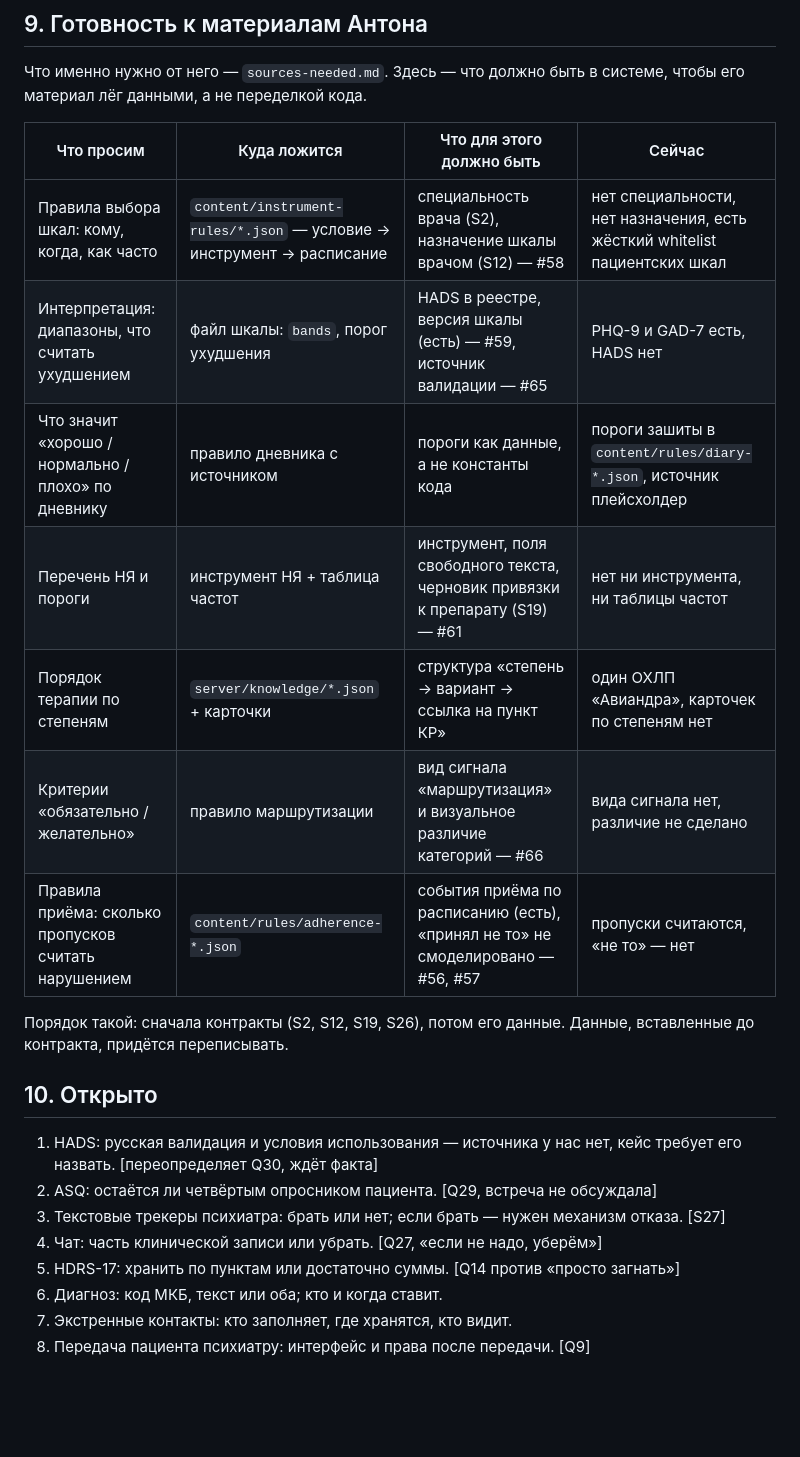
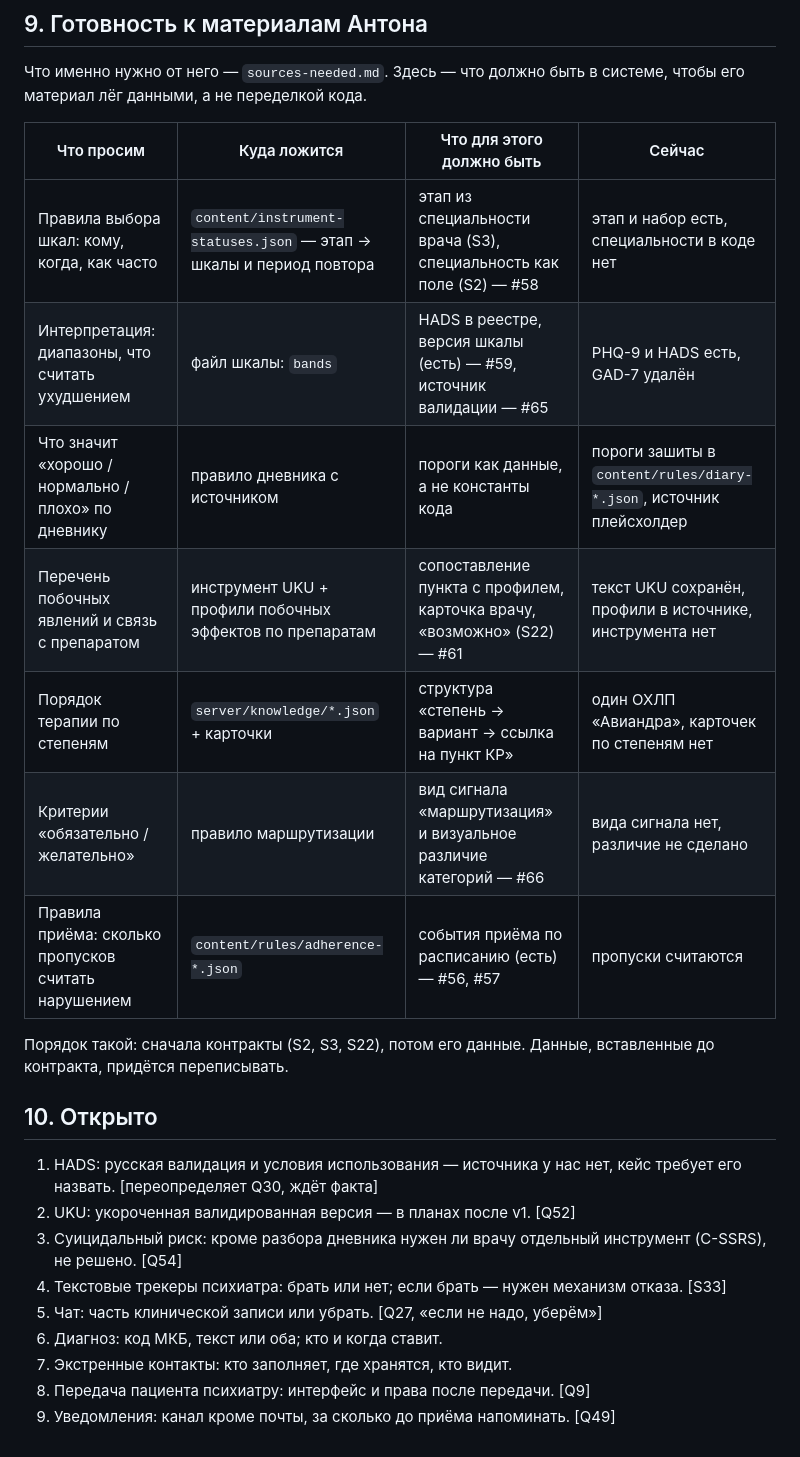
Before and after one commit to DenisSud/clinical-compass, a Markdown page: SPEC.md, the part around one of its changes. Rendered like a GitHub page; blank space fills up the shorter version.

```diff
--- a/SPEC.md
+++ b/SPEC.md
@@ -147,25 +175,27 @@ BDI, MADRS, HCL-33 (дубли и лишние лицензии) [Q13]. Текс
 
 | Что просим | Куда ложится | Что для этого должно быть | Сейчас |
 |---|---|---|---|
-| Правила выбора шкал: кому, когда, как часто | `content/instrument-rules/*.json` — условие → инструмент → расписание | специальность врача (S2), назначение шкалы врачом (S12) — #58 | нет специальности, нет назначения, есть жёсткий whitelist пациентских шкал |
-| Интерпретация: диапазоны, что считать ухудшением | файл шкалы: `bands`, порог ухудшения | HADS в реестре, версия шкалы (есть) — #59, источник валидации — #65 | PHQ-9 и GAD-7 есть, HADS нет |
+| Правила выбора шкал: кому, когда, как часто | `content/instrument-statuses.json` — этап → шкалы и период повтора | этап из специальности врача (S3), специальность как поле (S2) — #58 | этап и набор есть, специальности в коде нет |
+| Интерпретация: диапазоны, что считать ухудшением | файл шкалы: `bands` | HADS в реестре, версия шкалы (есть) — #59, источник валидации — #65 | PHQ-9 и HADS есть, GAD-7 удалён |
 | Что значит «хорошо / нормально / плохо» по дневнику | правило дневника с источником | пороги как данные, а не константы кода | пороги зашиты в `content/rules/diary-*.json`, источник плейсхолдер |
-| Перечень НЯ и пороги | инструмент НЯ + таблица частот | инструмент, поля свободного текста, черновик привязки к препарату (S19) — #61 | нет ни инструмента, ни таблицы частот |
+| Перечень побочных явлений и связь с препаратом | инструмент UKU + профили побочных эффектов по препаратам | сопоставление пункта с профилем, карточка врачу, «возможно» (S22) — #61 | текст UKU сохранён, профили в источнике, инструмента нет |
 | Порядок терапии по степеням | `server/knowledge/*.json` + карточки | структура «степень → вариант → ссылка на пункт КР» | один ОХЛП «Авиандра», карточек по степеням нет |
 | Критерии «обязательно / желательно» | правило маршрутизации | вид сигнала «маршрутизация» и визуальное различие категорий — #66 | вида сигнала нет, различие не сделано |
-| Правила приёма: сколько пропусков считать нарушением | `content/rules/adherence-*.json` | события приёма по расписанию (есть), «принял не то» не смоделировано — #56, #57 | пропуски считаются, «не то» — нет |
+| Правила приёма: сколько пропусков считать нарушением | `content/rules/adherence-*.json` | события приёма по расписанию (есть) — #56, #57 | пропуски считаются |
 
-Порядок такой: сначала контракты (S2, S12, S19, S26), потом его данные. Данные, вставленные
+Порядок такой: сначала контракты (S2, S3, S22), потом его данные. Данные, вставленные
 до контракта, придётся переписывать.
 
 ## 10. Открыто
 
 1. HADS: русская валидация и условия использования — источника у нас нет, кейс требует его
    назвать. [переопределяет Q30, ждёт факта]
-2. ASQ: остаётся ли четвёртым опросником пациента. [Q29, встреча не обсуждала]
-3. Текстовые трекеры психиатра: брать или нет; если брать — нужен механизм отказа. [S27]
-4. Чат: часть клинической записи или убрать. [Q27, «если не надо, уберём»]
-5. HDRS-17: хранить по пунктам или достаточно суммы. [Q14 против «просто загнать»]
+2. UKU: укороченная валидированная версия — в планах после v1. [Q52]
+3. Суицидальный риск: кроме разбора дневника нужен ли врачу отдельный инструмент
+   (C-SSRS), не решено. [Q54]
+4. Текстовые трекеры психиатра: брать или нет; если брать — нужен механизм отказа. [S33]
+5. Чат: часть клинической записи или убрать. [Q27, «если не надо, уберём»]
 6. Диагноз: код МКБ, текст или оба; кто и когда ставит.
 7. Экстренные контакты: кто заполняет, где хранятся, кто видит.
 8. Передача пациента психиатру: интерфейс и права после передачи. [Q9]
+9. Уведомления: канал кроме почты, за сколько до приёма напоминать. [Q49]
```
Also changed, not shown: other parts of SPEC.md (+91 -63 lines), GLOSSARY.md (+32 -0 lines), 1 other file.
